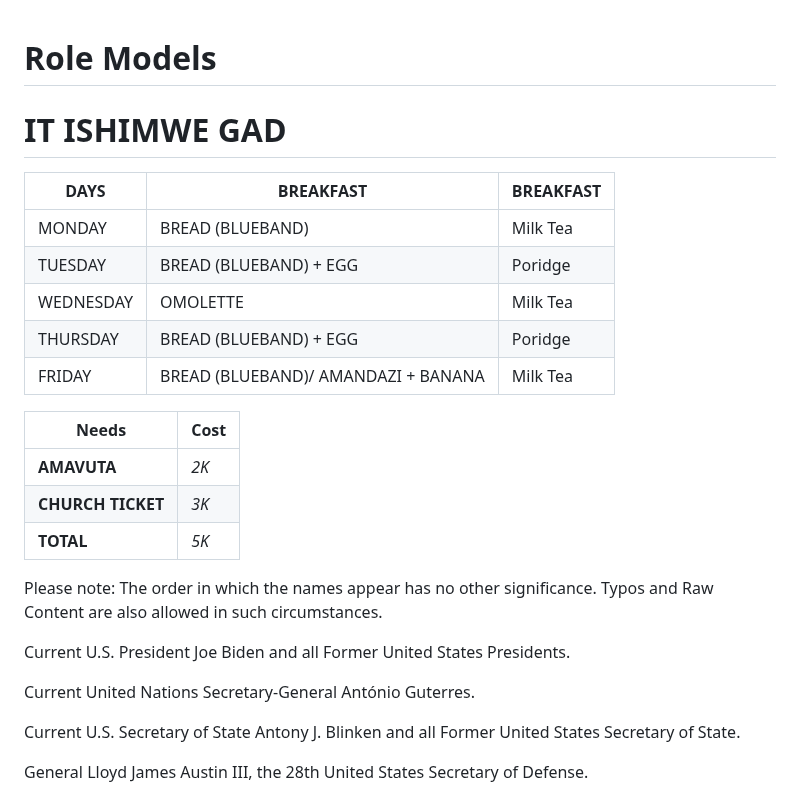
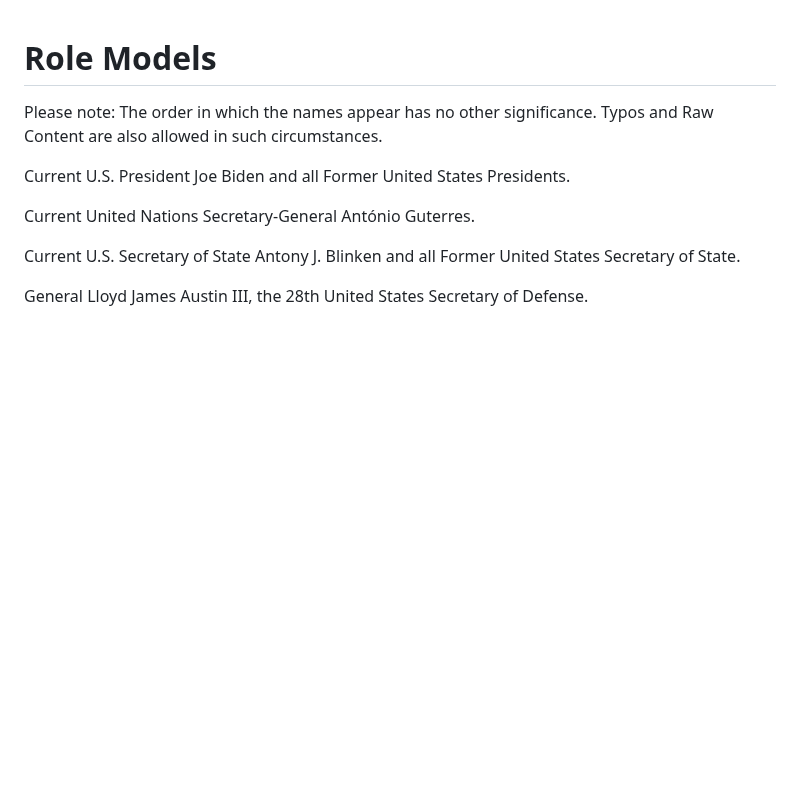
Before and after one commit to alainshumbusho/RM-P1, a Markdown page: README.md, the part around the change. Drawn GitHub-style; blank space fills up the shorter version.

```diff
--- a/README.md
+++ b/README.md
@@ -1,20 +1,8 @@
 # Role Models
-# IT ISHIMWE GAD
 
 
-| DAYS  | BREAKFAST | BREAKFAST |
-| ------------- | ------------- | ------------- |
-| MONDAY  | BREAD (BLUEBAND)  | Milk Tea |
-| TUESDAY  | BREAD (BLUEBAND) + EGG | Poridge |
-| WEDNESDAY  | OMOLETTE  | Milk Tea |
-| THURSDAY  | BREAD (BLUEBAND) + EGG | Poridge |
-| FRIDAY  | BREAD (BLUEBAND)/ AMANDAZI + BANANA  | Milk Tea |
 
-| Needs  | Cost |
-| ------------- | ------------- |
-| **AMAVUTA**  | *2K*  |
-| **CHURCH TICKET**  | *3K*  |
-| **TOTAL**  | *5K*  |
+
 
 
 Please note: The order in which the names appear has no other significance. Typos and Raw Content are also allowed in such circumstances.
```
